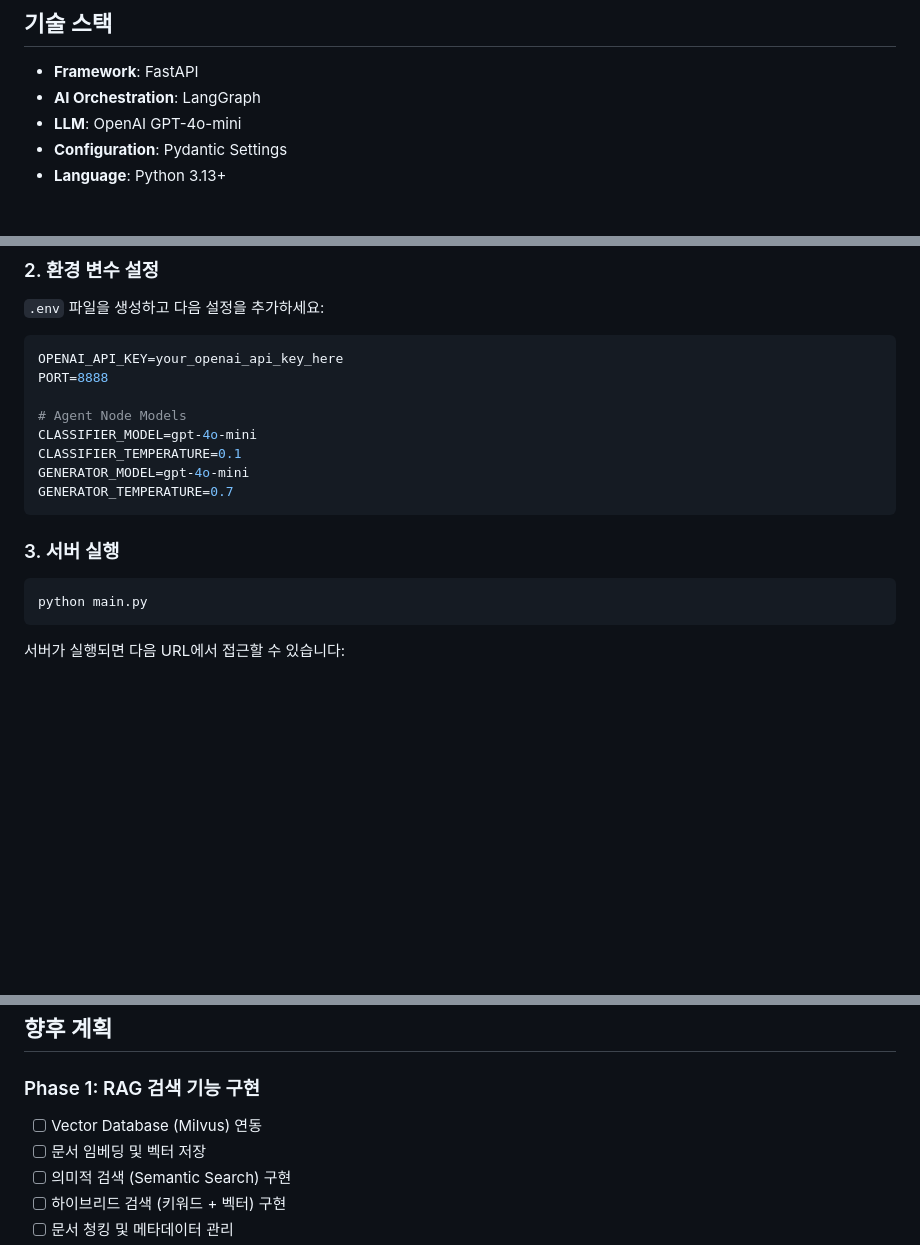
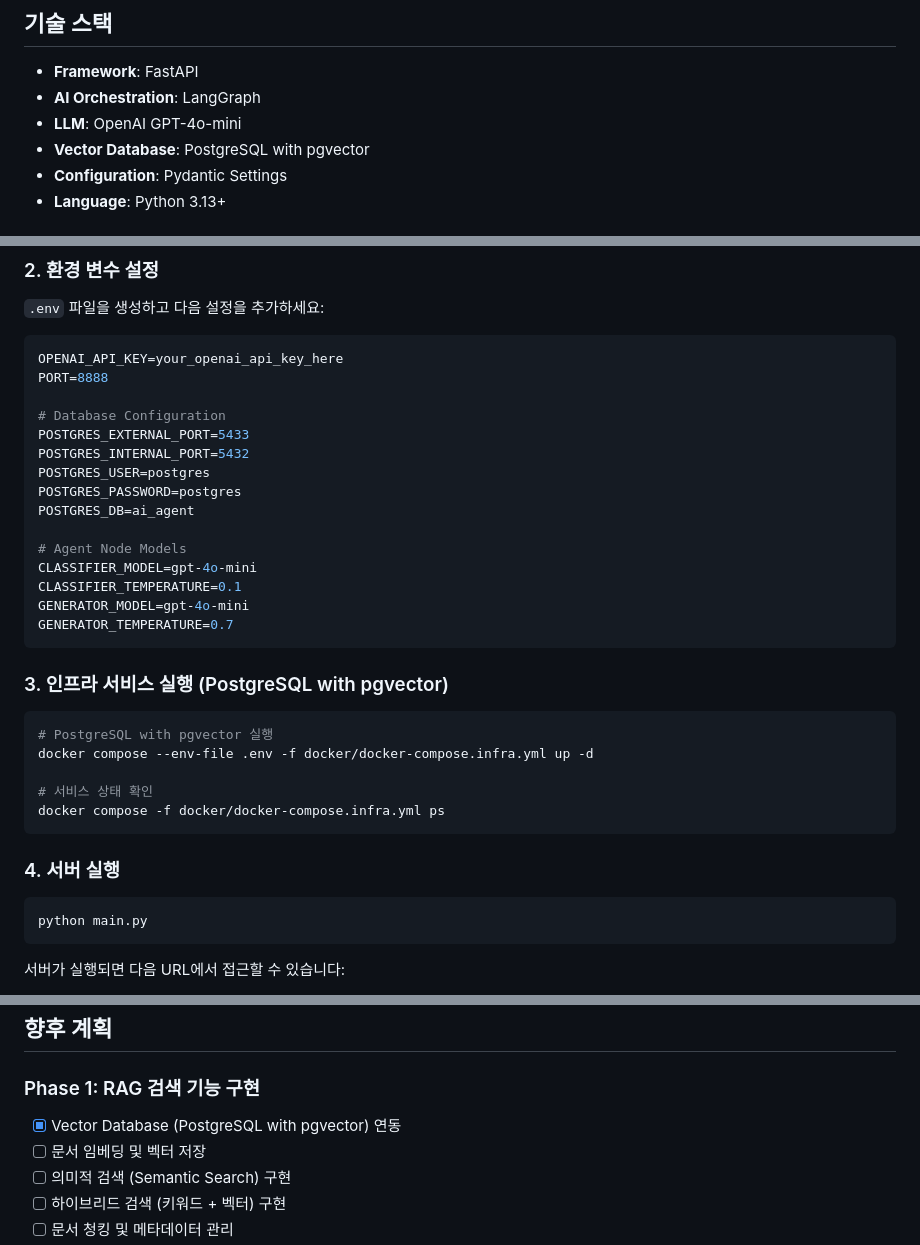
Before and after one commit to DevK-Jung/ai-agent, a Markdown page: README.md, 3 parts joined by grey strips. Drawn GitHub-style; blank space fills up the shorter version.

Commit message:
[Chore]: vector db 변경 내용 readme.me 에 update

````diff
--- a/README.md
+++ b/README.md
@@ -29,6 +29,7 @@ LangGraph 기반의 에이전트 구동 질문 분류 및 답변 생성 시스
 - **Framework**: FastAPI
 - **AI Orchestration**: LangGraph
 - **LLM**: OpenAI GPT-4o-mini
+- **Vector Database**: PostgreSQL with pgvector
 - **Configuration**: Pydantic Settings
 - **Language**: Python 3.13+
 
@@ -103,6 +104,13 @@ pip install -r requirements.txt
 OPENAI_API_KEY=your_openai_api_key_here
 PORT=8888
 
+# Database Configuration
+POSTGRES_EXTERNAL_PORT=5433
+POSTGRES_INTERNAL_PORT=5432
+POSTGRES_USER=postgres
+POSTGRES_PASSWORD=postgres
+POSTGRES_DB=ai_agent
+
 # Agent Node Models
 CLASSIFIER_MODEL=gpt-4o-mini
 CLASSIFIER_TEMPERATURE=0.1
@@ -110,7 +118,17 @@ GENERATOR_MODEL=gpt-4o-mini
 GENERATOR_TEMPERATURE=0.7
 ```
 
-### 3. 서버 실행
+### 3. 인프라 서비스 실행 (PostgreSQL with pgvector)
+
+```bash
+# PostgreSQL with pgvector 실행
+docker compose --env-file .env -f docker/docker-compose.infra.yml up -d
+
+# 서비스 상태 확인
+docker compose -f docker/docker-compose.infra.yml ps
+```
+
+### 4. 서버 실행
 
 ```bash
 python main.py
@@ -174,7 +192,7 @@ curl http://localhost:8888/chat/health
 ## 향후 계획
 
 ### Phase 1: RAG 검색 기능 구현
-- [ ] Vector Database (Milvus) 연동
+- [x] Vector Database (PostgreSQL with pgvector) 연동
 - [ ] 문서 임베딩 및 벡터 저장
 - [ ] 의미적 검색 (Semantic Search) 구현
 - [ ] 하이브리드 검색 (키워드 + 벡터) 구현
````
